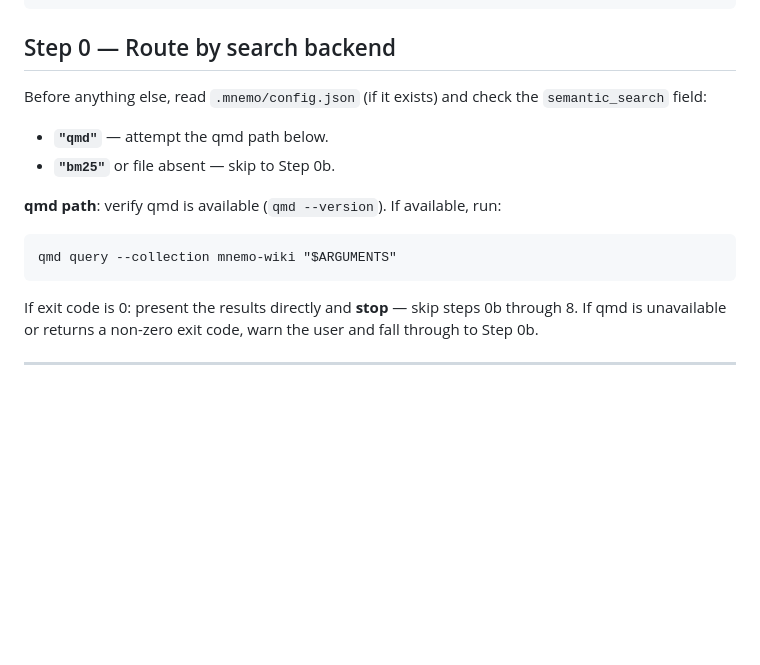
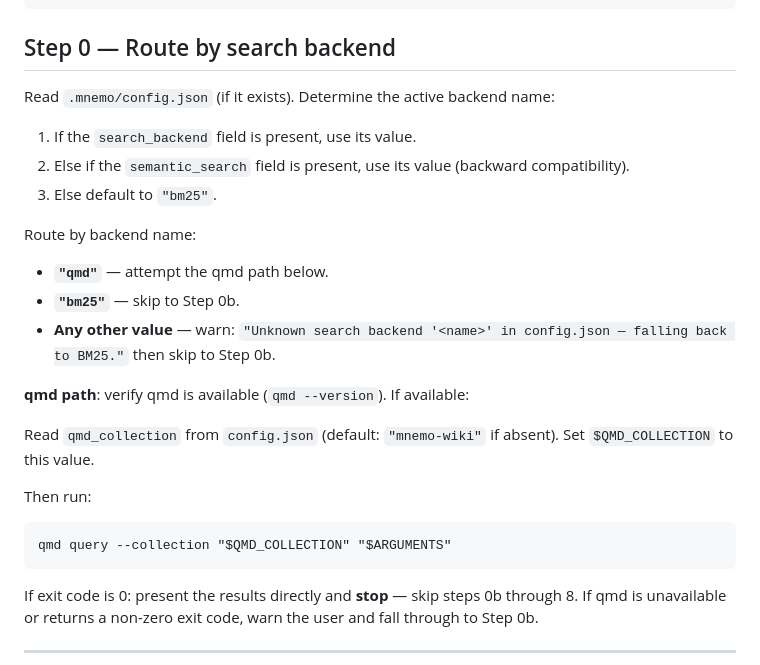
Before and after one commit to craft-man/mnemo, a Markdown page: skills/query/SKILL.md, the part around the change. GitHub-like rendering; blank space fills up the shorter version.

Commit message:
feat(query): pluggable backend dispatch with backward compat for semantic_search

````diff
--- a/skills/query/SKILL.md
+++ b/skills/query/SKILL.md
@@ -20,14 +20,24 @@ allowed-tools: Read Glob Grep Bash
 
 ## Step 0 — Route by search backend
 
-Before anything else, read `.mnemo/config.json` (if it exists) and check the `semantic_search` field:
+Read `.mnemo/config.json` (if it exists). Determine the active backend name:
 
+1. If the `search_backend` field is present, use its value.
+2. Else if the `semantic_search` field is present, use its value (backward compatibility).
+3. Else default to `"bm25"`.
+
+Route by backend name:
 - **`"qmd"`** — attempt the qmd path below.
-- **`"bm25"`** or file absent — skip to Step 0b.
+- **`"bm25"`** — skip to Step 0b.
+- **Any other value** — warn: `"Unknown search backend '<name>' in config.json — falling back to BM25."` then skip to Step 0b.
 
-**qmd path**: verify qmd is available (`qmd --version`). If available, run:
+**qmd path**: verify qmd is available (`qmd --version`). If available:
+
+Read `qmd_collection` from `config.json` (default: `"mnemo-wiki"` if absent). Set `$QMD_COLLECTION` to this value.
+
+Then run:
 ```
-qmd query --collection mnemo-wiki "$ARGUMENTS"
+qmd query --collection "$QMD_COLLECTION" "$ARGUMENTS"
 ```
 If exit code is 0: present the results directly and **stop** — skip steps 0b through 8. If qmd is unavailable or returns a non-zero exit code, warn the user and fall through to Step 0b.
 
````
Also changed, not shown: skills/init/SKILL.md (+2 -2 lines), skills/references/backends.md (added, +50 -0 lines).
